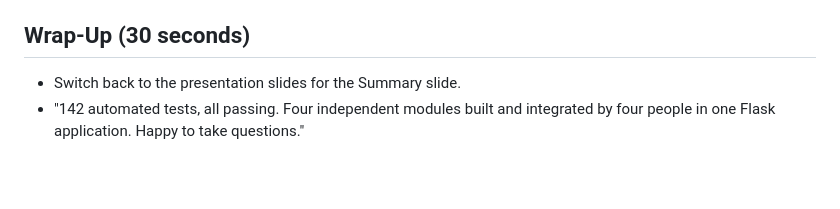
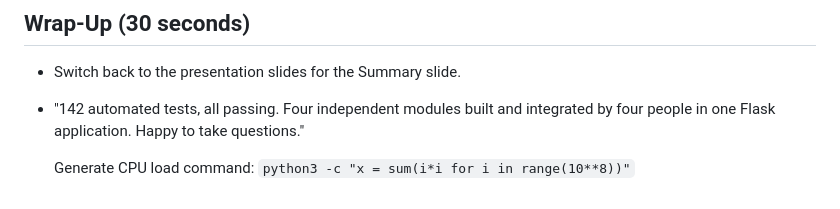
Before and after one commit to ben-blake/linux-web-server, a Markdown page: presentation/demo.md, the part around the change. GitHub-like rendering; blank space fills up the shorter version.

Commit message:
chore: add CPU load generation command to demo script

```diff
--- a/presentation/demo.md
+++ b/presentation/demo.md
@@ -169,3 +169,5 @@ JSON endpoint. The page stays stable and only the numbers change."
 - Switch back to the presentation slides for the Summary slide.
 - "142 automated tests, all passing. Four independent modules built and integrated
   by four people in one Flask application. Happy to take questions."
+
+  Generate CPU load command: `python3 -c "x = sum(i*i for i in range(10**8))"`
```
